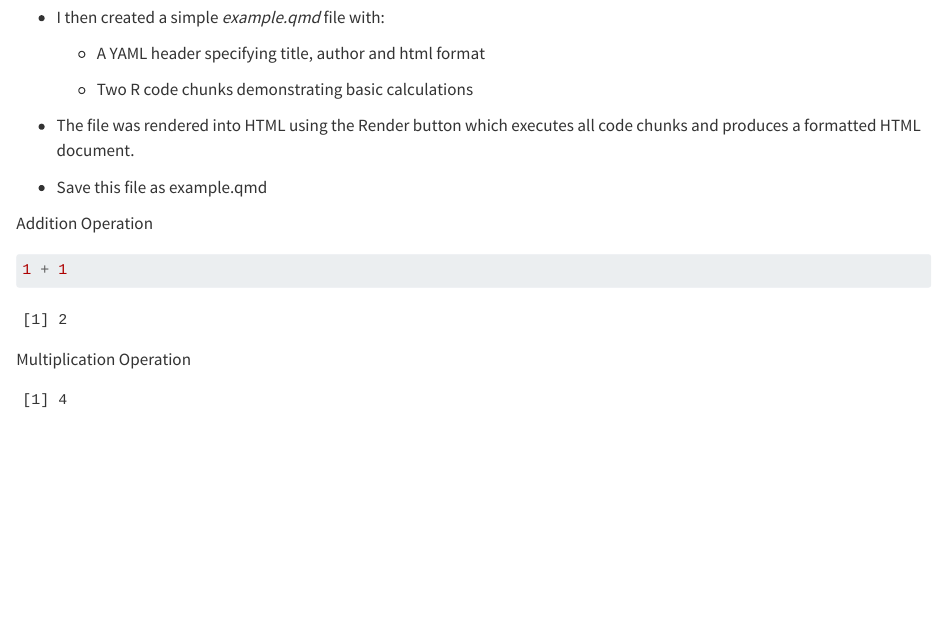
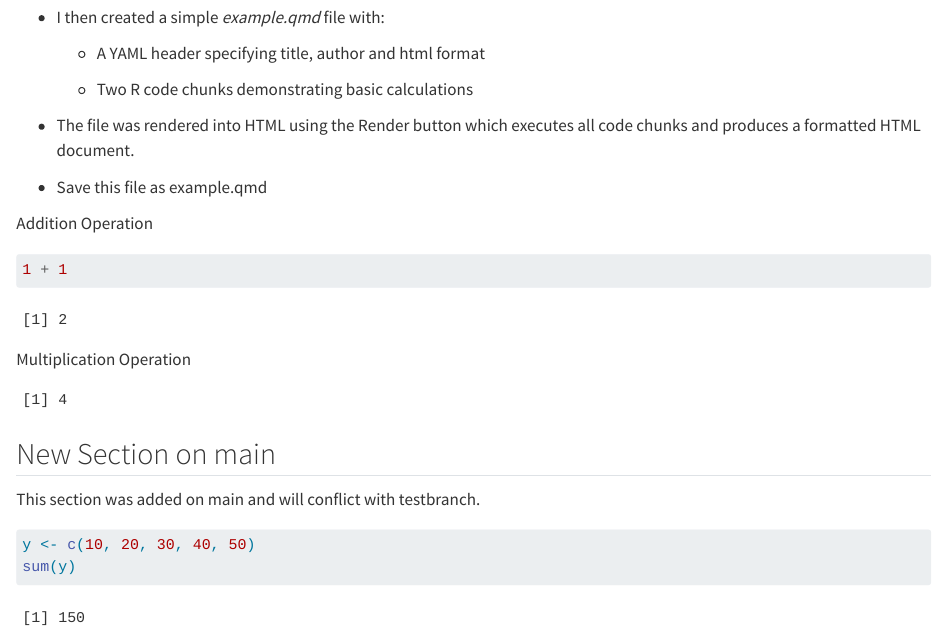
Before and after one commit to dhanorkartushar2au-lgtm/02_etc5513, a Quarto document (example.qmd): the page in a window 1100 px wide, from 220 px down. Rendered offline with R 4.5, knitr and Pandoc in place of Quarto, with nearby package versions.

Commit message:
Add conflicting section to example.qmd on main

````diff
--- a/example.qmd
+++ b/example.qmd
@@ -31,3 +31,12 @@ Multiplication Operation
 #| echo: false
 2 * 2
 ```
+
+## New Section on main
+
+This section was added on main and will conflict with testbranch.
+
+```{r}
+y <- c(10, 20, 30, 40, 50)
+sum(y)
+```
````
